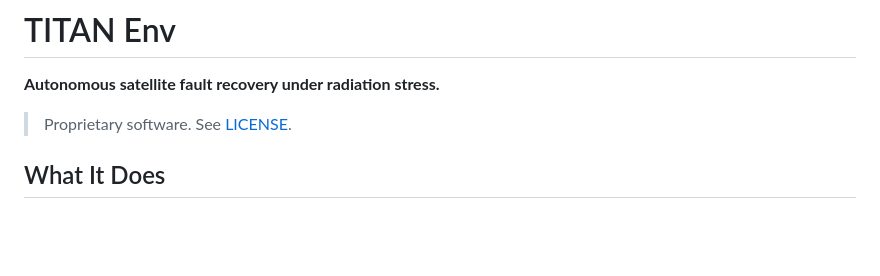
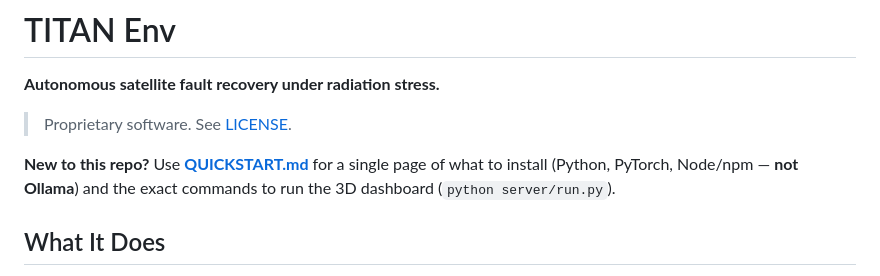
Before and after one commit to mugenkyou/worksonmymachine, a Markdown page: README.md, the part around the change. GitHub-like rendering; blank space fills up the shorter version.

```diff
--- a/README.md
+++ b/README.md
@@ -5,6 +5,8 @@
 **Autonomous satellite fault recovery under radiation stress.**
 
 > Proprietary software. See [LICENSE](./LICENSE).
+
+**New to this repo?** Use **[QUICKSTART.md](./QUICKSTART.md)** for a single page of what to install (Python, PyTorch, Node/npm — **not Ollama**) and the exact commands to run the 3D dashboard (`python server/run.py`).
 
 ## What It Does
 
```
Also changed, not shown: QUICKSTART.md (added, +171 -0 lines).
